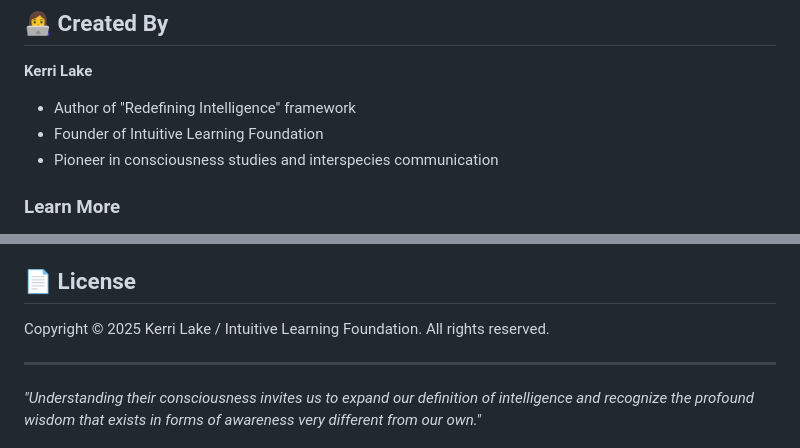
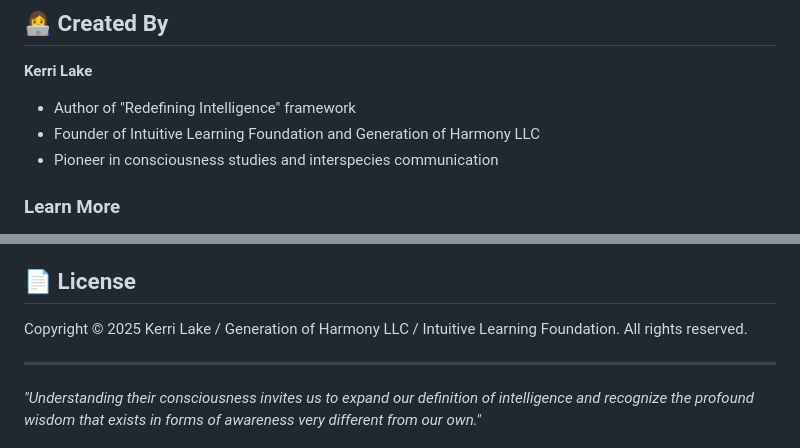
Before and after one commit to kerrilake/Redefining-Intelligence-Researchers-Mode, a Markdown page: README.md, 2 parts joined by grey strips. Drawn GitHub-style.

```diff
--- a/README.md
+++ b/README.md
@@ -60,7 +60,7 @@ This is part of a three-app ecosystem exploring consciousness:
 
 **Kerri Lake**
 - Author of "Redefining Intelligence" framework
-- Founder of Intuitive Learning Foundation
+- Founder of Intuitive Learning Foundation and Generation of Harmony LLC
 - Pioneer in consciousness studies and interspecies communication
 
 ### Learn More
@@ -77,7 +77,7 @@ This is part of a three-app ecosystem exploring consciousness:
 
 ## 📄 License
 
-Copyright © 2025 Kerri Lake / Intuitive Learning Foundation. All rights reserved.
+Copyright © 2025 Kerri Lake / Generation of Harmony LLC / Intuitive Learning Foundation. All rights reserved.
 
 ---
 
```
